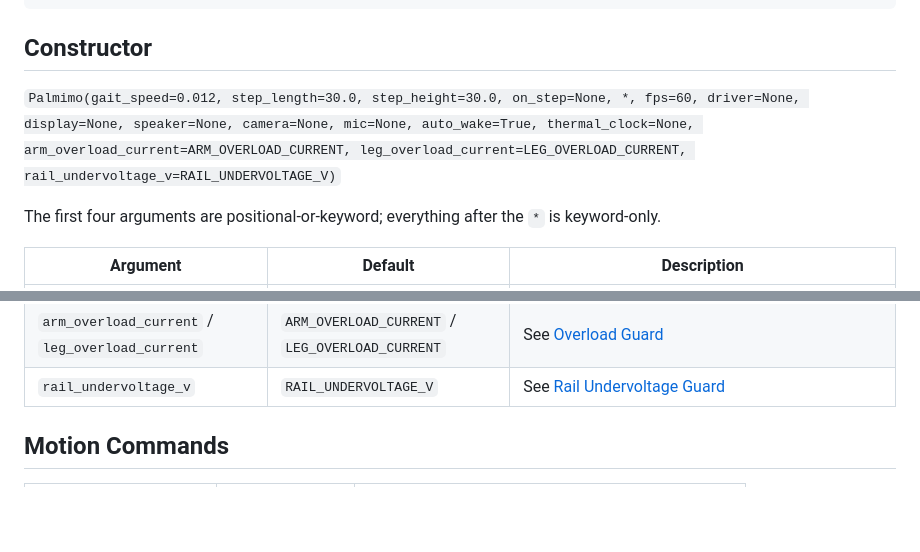
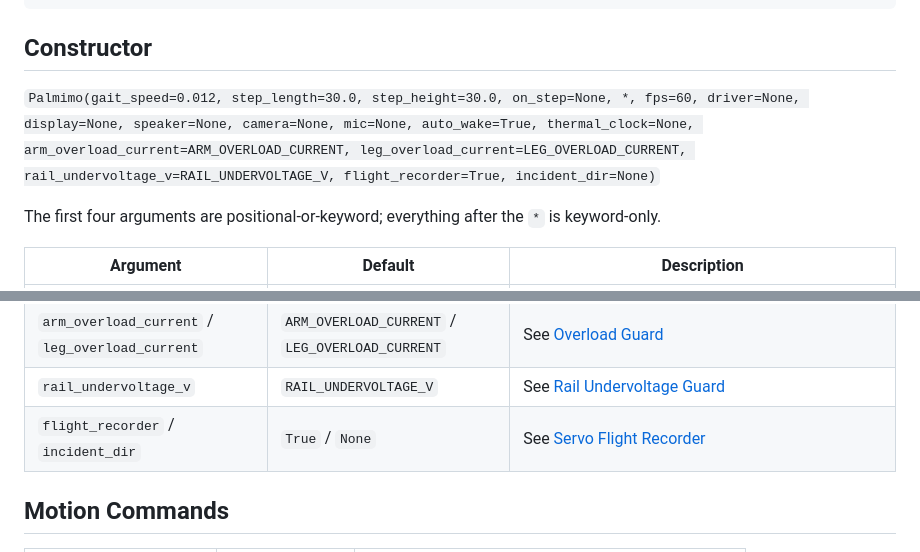
Before and after one commit to Jizai-inc/palmimo-devkit, a Markdown page: doc/reference/api-reference.md, 2 parts joined by grey strips. GitHub-like rendering; blank space fills up the shorter version.

Commit message:
docs(api-reference): list flight_recorder and incident_dir in the constructor
Co-Authored-By: Claude Opus 5.5 <noreply@anthropic.com>

```diff
--- a/doc/reference/api-reference.md
+++ b/doc/reference/api-reference.md
@@ -10,7 +10,7 @@ robot = Palmimo()
 
 ## Constructor
 
-`Palmimo(gait_speed=0.012, step_length=30.0, step_height=30.0, on_step=None, *, fps=60, driver=None, display=None, speaker=None, camera=None, mic=None, auto_wake=True, thermal_clock=None, arm_overload_current=ARM_OVERLOAD_CURRENT, leg_overload_current=LEG_OVERLOAD_CURRENT, rail_undervoltage_v=RAIL_UNDERVOLTAGE_V)`
+`Palmimo(gait_speed=0.012, step_length=30.0, step_height=30.0, on_step=None, *, fps=60, driver=None, display=None, speaker=None, camera=None, mic=None, auto_wake=True, thermal_clock=None, arm_overload_current=ARM_OVERLOAD_CURRENT, leg_overload_current=LEG_OVERLOAD_CURRENT, rail_undervoltage_v=RAIL_UNDERVOLTAGE_V, flight_recorder=True, incident_dir=None)`
 
 The first four arguments are positional-or-keyword; everything after the `*` is keyword-only.
 
@@ -27,6 +27,7 @@ The first four arguments are positional-or-keyword; everything after the `*` is
 | `thermal_clock` | `None` | Clock injected into the neck thermal and overload guards in place of `time.monotonic`; for tests |
 | `arm_overload_current` / `leg_overload_current` | `ARM_OVERLOAD_CURRENT` / `LEG_OVERLOAD_CURRENT` | See [Overload Guard](#overload-guard) |
 | `rail_undervoltage_v` | `RAIL_UNDERVOLTAGE_V` | See [Rail Undervoltage Guard](#rail-undervoltage-guard) |
+| `flight_recorder` / `incident_dir` | `True` / `None` | See [Servo Flight Recorder](#servo-flight-recorder) |
 
 ## Motion Commands
 
```
